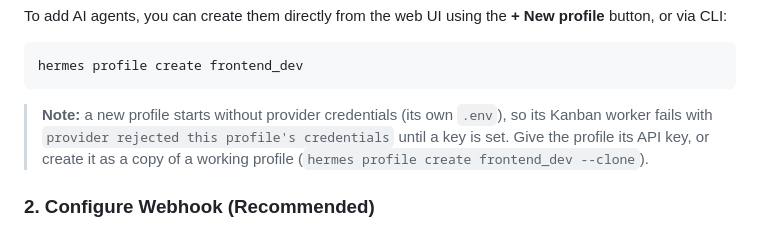
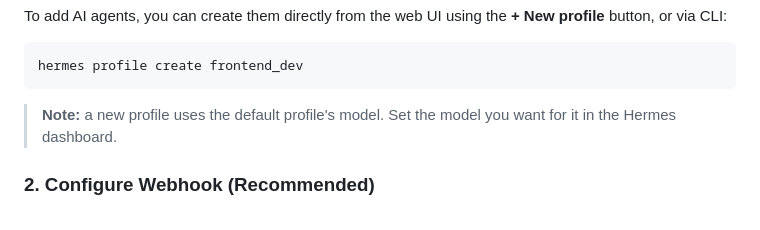
Before and after one commit to bagusk99/kantor-ai-hermes, a Markdown page: README.md, the part around the change. Drawn GitHub-style.

Commit message:
README: fix new profile model note

````diff
--- a/README.md
+++ b/README.md
@@ -41,7 +41,7 @@ To add AI agents, you can create them directly from the web UI using the **+ New
 hermes profile create frontend_dev
 ```
 
-> **Note:** a new profile starts without provider credentials (its own `.env`), so its Kanban worker fails with `provider rejected this profile's credentials` until a key is set. Give the profile its API key, or create it as a copy of a working profile (`hermes profile create frontend_dev --clone`).
+> **Note:** a new profile uses the default profile's model. Set the model you want for it in the Hermes dashboard.
 
 ### 2. Configure Webhook (Recommended)
 To allow the office UI to react in real-time when an agent uses a tool, claims a task, or blocks a task, add this webhook configuration to your `~/.hermes/config.yaml` and restart the gateway (Hermes warns that the URL is plain `http://`; that is fine on localhost):
````
